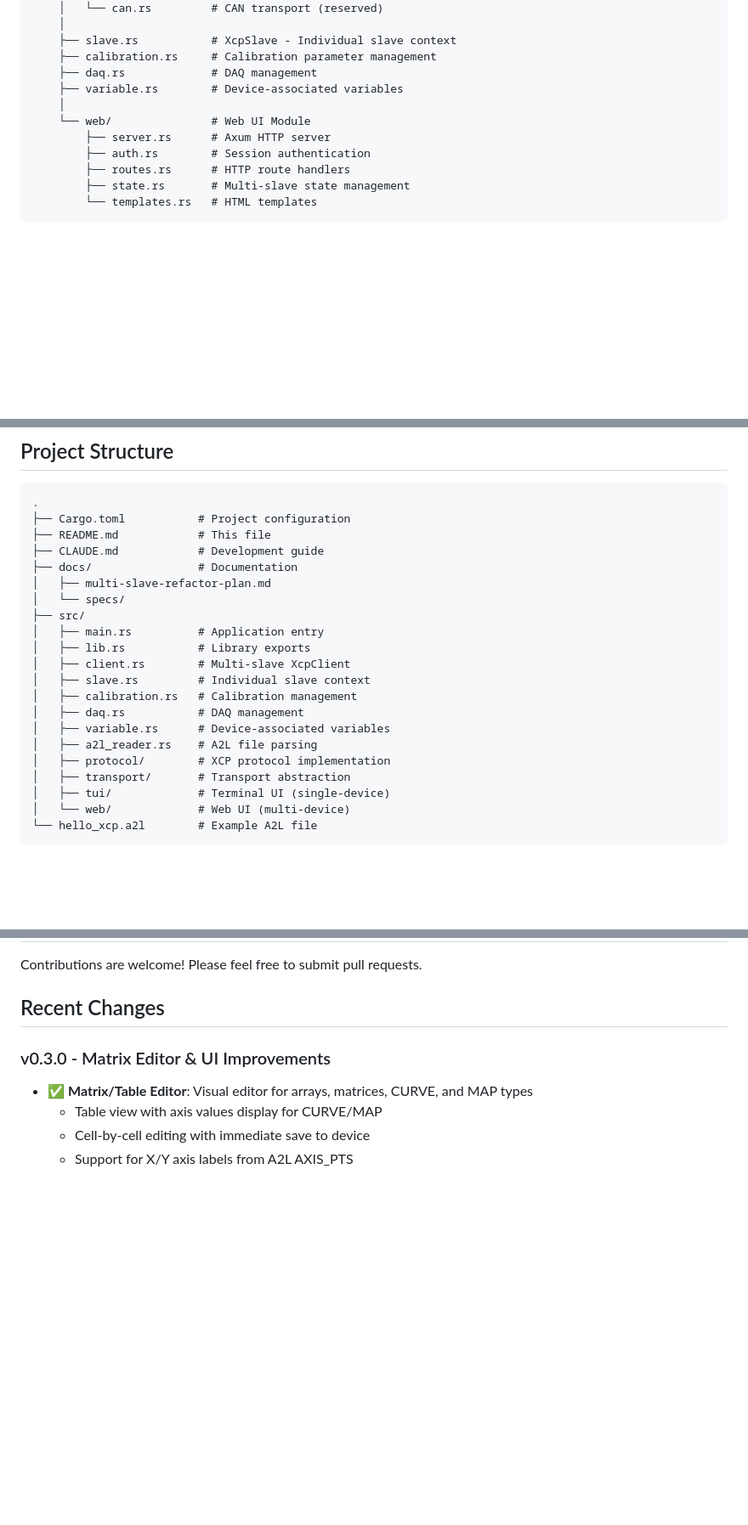
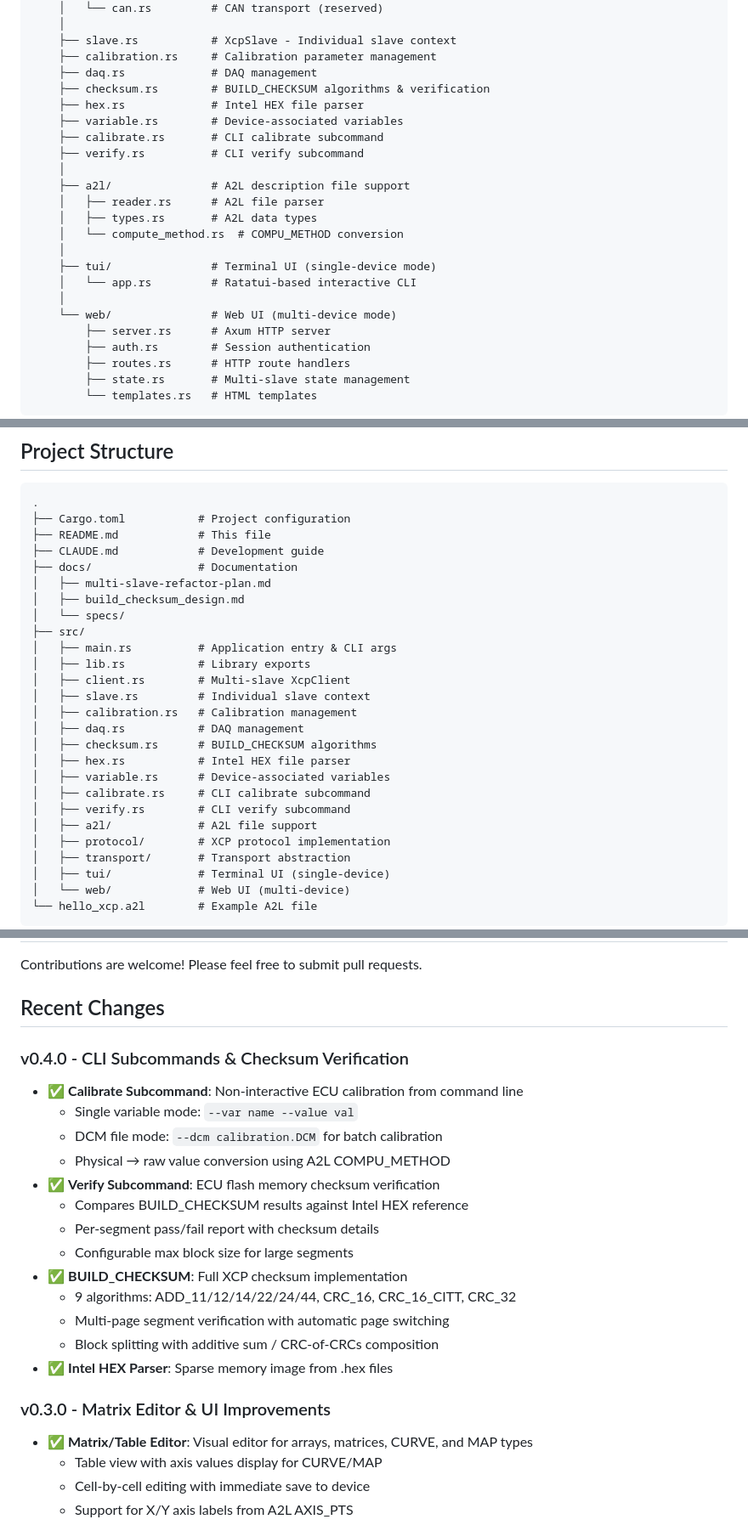
Before and after one commit to huibing/xcp-on-udp-client-lite, a Markdown page: README.md, 3 parts joined by grey strips. Shown at 85% size. Rendered like a GitHub page; blank space fills up the shorter version.

```diff
--- a/README.md
+++ b/README.md
@@ -43,9 +47,21 @@ lib.rs → client.rs (XcpClient - Multi-Slave Manager)
     ├── slave.rs           # XcpSlave - Individual slave context
     ├── calibration.rs     # Calibration parameter management
     ├── daq.rs             # DAQ management
+    ├── checksum.rs        # BUILD_CHECKSUM algorithms & verification
+    ├── hex.rs             # Intel HEX file parser
     ├── variable.rs        # Device-associated variables
+    ├── calibrate.rs       # CLI calibrate subcommand
+    ├── verify.rs          # CLI verify subcommand
     │
-    └── web/               # Web UI Module
+    ├── a2l/               # A2L description file support
+    │   ├── reader.rs      # A2L file parser
+    │   ├── types.rs       # A2L data types
+    │   └── compute_method.rs  # COMPU_METHOD conversion
+    │
+    ├── tui/               # Terminal UI (single-device mode)
+    │   └── app.rs         # Ratatui-based interactive CLI
+    │
+    └── web/               # Web UI (multi-device mode)
         ├── server.rs      # Axum HTTP server
         ├── auth.rs        # Session authentication
         ├── routes.rs      # HTTP route handlers
@@ -309,16 +392,21 @@ cargo test test_name -- --nocapture
 ├── CLAUDE.md            # Development guide
 ├── docs/                # Documentation
 │   ├── multi-slave-refactor-plan.md
+│   ├── build_checksum_design.md
 │   └── specs/
 ├── src/
-│   ├── main.rs          # Application entry
+│   ├── main.rs          # Application entry & CLI args
 │   ├── lib.rs           # Library exports
 │   ├── client.rs        # Multi-slave XcpClient
 │   ├── slave.rs         # Individual slave context
 │   ├── calibration.rs   # Calibration management
 │   ├── daq.rs           # DAQ management
+│   ├── checksum.rs      # BUILD_CHECKSUM algorithms
+│   ├── hex.rs           # Intel HEX file parser
 │   ├── variable.rs      # Device-associated variables
-│   ├── a2l_reader.rs    # A2L file parsing
+│   ├── calibrate.rs     # CLI calibrate subcommand
+│   ├── verify.rs        # CLI verify subcommand
+│   ├── a2l/             # A2L file support
 │   ├── protocol/        # XCP protocol implementation
 │   ├── transport/       # Transport abstraction
 │   ├── tui/             # Terminal UI (single-device)
@@ -335,6 +423,22 @@ This project is provided as-is for educational and development purposes.
 Contributions are welcome! Please feel free to submit pull requests.
 
 ## Recent Changes
+
+### v0.4.0 - CLI Subcommands & Checksum Verification
+
+- ✅ **Calibrate Subcommand**: Non-interactive ECU calibration from command line
+  - Single variable mode: `--var name --value val`
+  - DCM file mode: `--dcm calibration.DCM` for batch calibration
+  - Physical → raw value conversion using A2L COMPU_METHOD
+- ✅ **Verify Subcommand**: ECU flash memory checksum verification
+  - Compares BUILD_CHECKSUM results against Intel HEX reference
+  - Per-segment pass/fail report with checksum details
+  - Configurable max block size for large segments
+- ✅ **BUILD_CHECKSUM**: Full XCP checksum implementation
+  - 9 algorithms: ADD_11/12/14/22/24/44, CRC_16, CRC_16_CITT, CRC_32
+  - Multi-page segment verification with automatic page switching
+  - Block splitting with additive sum / CRC-of-CRCs composition
+- ✅ **Intel HEX Parser**: Sparse memory image from .hex files
 
 ### v0.3.0 - Matrix Editor & UI Improvements
 
```
Also changed, not shown: other parts of README.md (+71 -0 lines).
